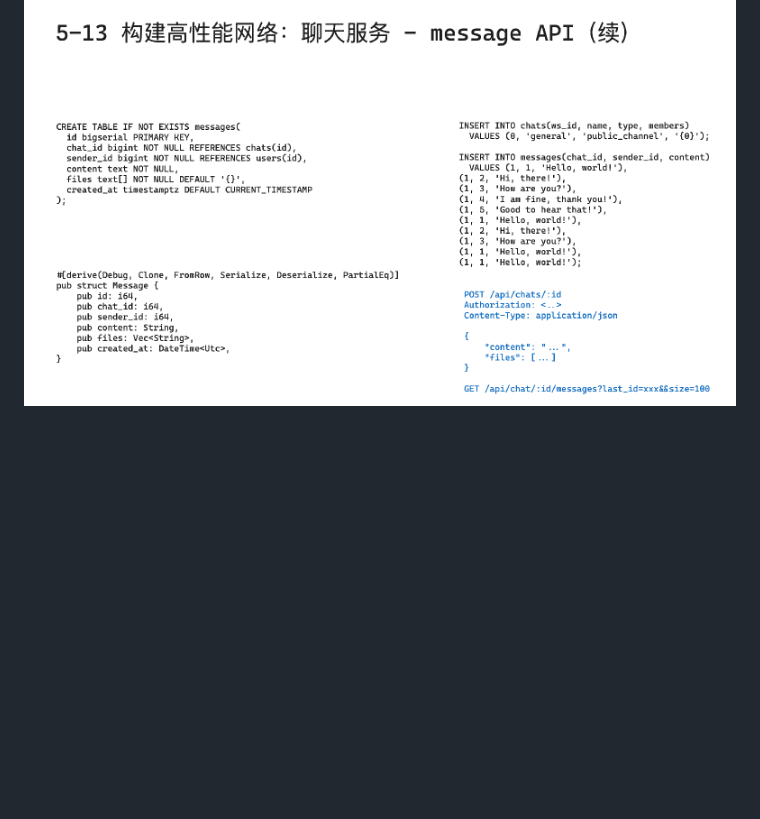
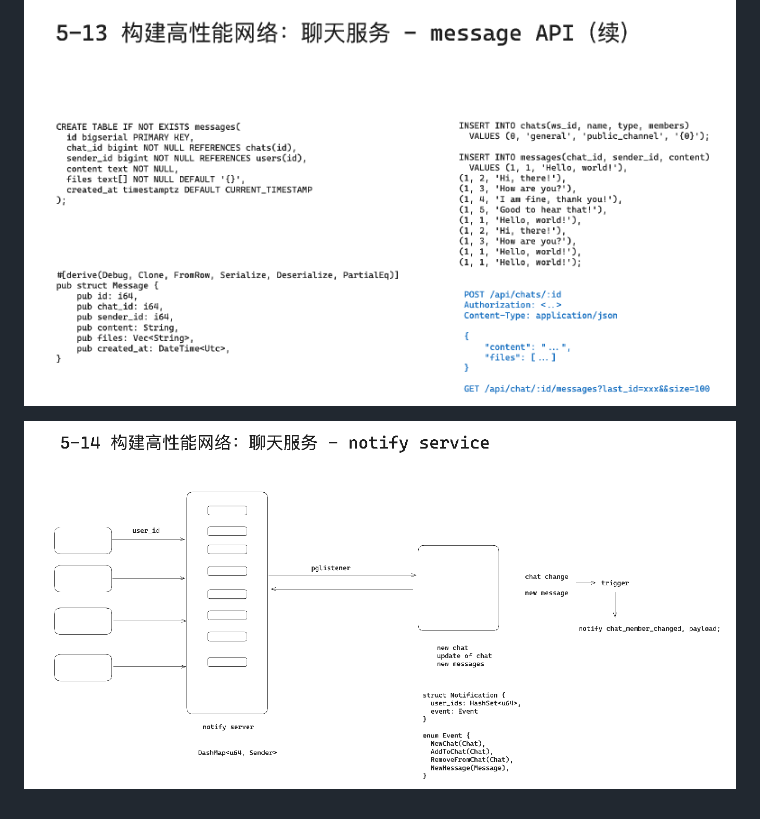
Before and after one commit to niyuhang12138/05_chat, a Markdown page: README.md, the part around the change. Rendered like a GitHub page; pictures changed too: assets/image-20250120093122915.png (added); blank space fills up the shorter version.

```diff
--- a/README.md
+++ b/README.md
@@ -59,3 +59,5 @@
 ![image-20250118113720607](assets/image-20250118113720607.png)
 
 ![image-20250118132228189](assets/image-20250118132228189.png)
+
+![image-20250120093122915](assets/image-20250120093122915.png)
```
Also changed, not shown: 7 other files.
